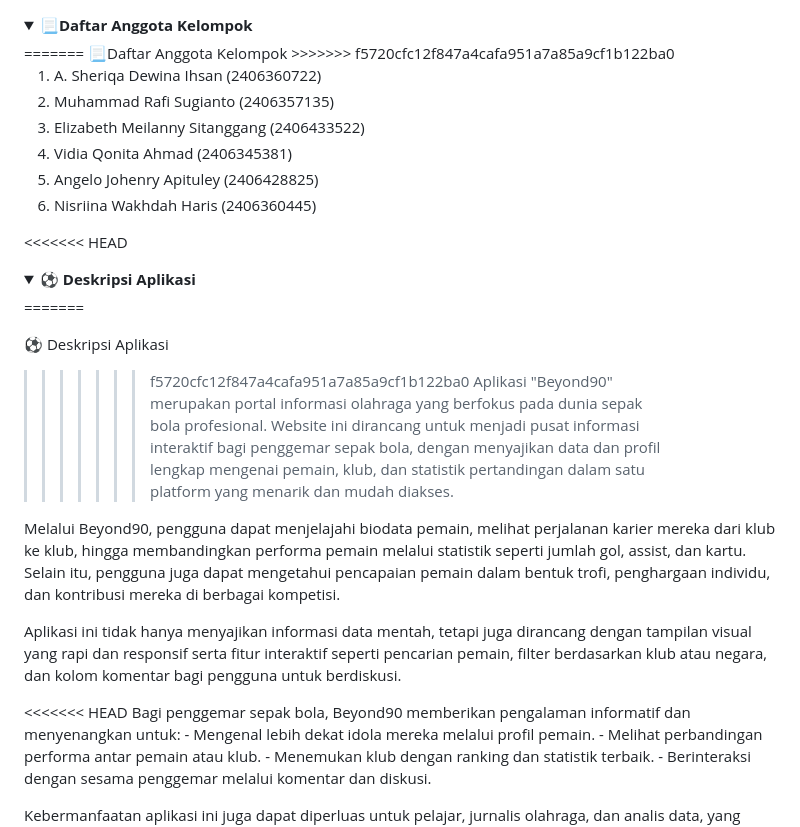
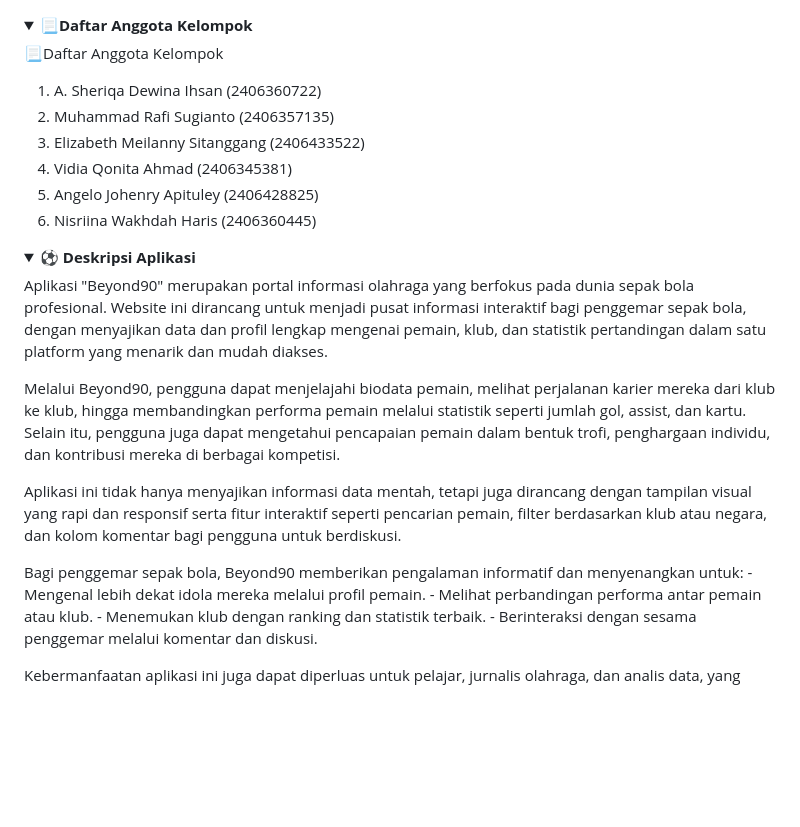
Before and after one commit to PBP-kelompok-B11/pbp-b11, a Markdown page: README.md, the part around the change. GitHub-like rendering; folded sections open; blank space fills up the shorter version.

```diff
--- a/README.md
+++ b/README.md
@@ -1,9 +1,7 @@
 <details>
 <Summary><b>📃Daftar Anggota Kelompok</b></Summary>
-=======
+
 📃Daftar Anggota Kelompok
->>>>>>> f5720cfc12f847a4cafa951a7a85a9cf1b122ba0
-
 1. A. Sheriqa Dewina Ihsan (2406360722)
 2. Muhammad Rafi Sugianto (2406357135)
 3. Elizabeth Meilanny Sitanggang (2406433522)
@@ -11,23 +9,17 @@
 5. Angelo Johenry Apituley (2406428825)
 6. Nisriina Wakhdah Haris (2406360445)
 
-<<<<<<< HEAD
 </details>
 
 <details>
 <Summary><b>⚽ Deskripsi Aplikasi</b></Summary>
 
-=======
-
-⚽ Deskripsi Aplikasi
->>>>>>> f5720cfc12f847a4cafa951a7a85a9cf1b122ba0
 Aplikasi "Beyond90" merupakan portal informasi olahraga yang berfokus pada dunia sepak bola profesional. Website ini dirancang untuk menjadi pusat informasi interaktif bagi penggemar sepak bola, dengan menyajikan data dan profil lengkap mengenai pemain, klub, dan statistik pertandingan dalam satu platform yang menarik dan mudah diakses.
 
 Melalui Beyond90, pengguna dapat menjelajahi biodata pemain, melihat perjalanan karier mereka dari klub ke klub, hingga membandingkan performa pemain melalui statistik seperti jumlah gol, assist, dan kartu. Selain itu, pengguna juga dapat mengetahui pencapaian pemain dalam bentuk trofi, penghargaan individu, dan kontribusi mereka di berbagai kompetisi.
 
 Aplikasi ini tidak hanya menyajikan informasi data mentah, tetapi juga dirancang dengan tampilan visual yang rapi dan responsif serta fitur interaktif seperti pencarian pemain, filter berdasarkan klub atau negara, dan kolom komentar bagi pengguna untuk berdiskusi.
 
-<<<<<<< HEAD
 Bagi penggemar sepak bola, Beyond90 memberikan pengalaman informatif dan menyenangkan untuk: - Mengenal lebih dekat idola mereka melalui profil pemain. - Melihat perbandingan performa antar pemain atau klub. - Menemukan klub dengan ranking dan statistik terbaik. - Berinteraksi dengan sesama penggemar melalui komentar dan diskusi.
 
 Kebermanfaatan aplikasi ini juga dapat diperluas untuk pelajar, jurnalis olahraga, dan analis data, yang dapat memanfaatkan dataset pemain dan klub sebagai referensi dalam penulisan artikel, riset performa, atau pembuatan konten sepak bola.
```
